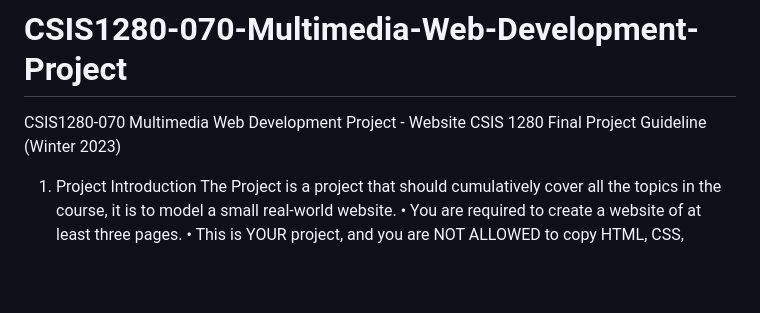
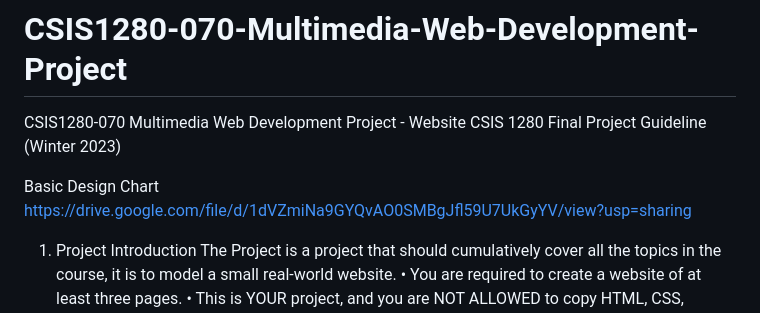
Before and after one commit to WCEdison/CSIS1280-070-Multimedia-Web-Development-Project, a Markdown page: README.md, the part around the change. Rendered like a GitHub page; blank space fills up the shorter version.

```diff
--- a/README.md
+++ b/README.md
@@ -2,6 +2,8 @@
 CSIS1280-070 Multimedia Web Development Project - Website
 CSIS 1280 Final Project Guideline (Winter 2023)
 
+Basic Design Chart
+https://drive.google.com/file/d/1dVZmiNa9GYQvAO0SMBgJfl59U7UkGyYV/view?usp=sharing
 
 1.	Project Introduction
 The Project is a project that should cumulatively cover all the topics in the course, it is to model a small real-world website.
```
